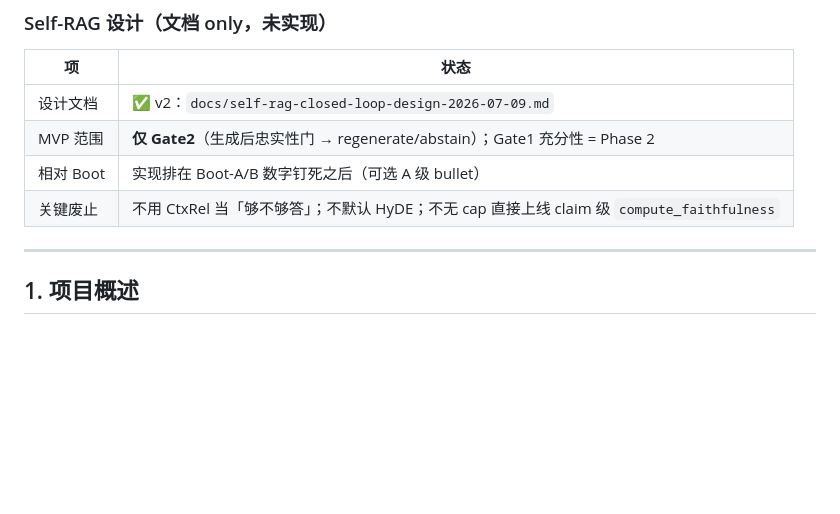
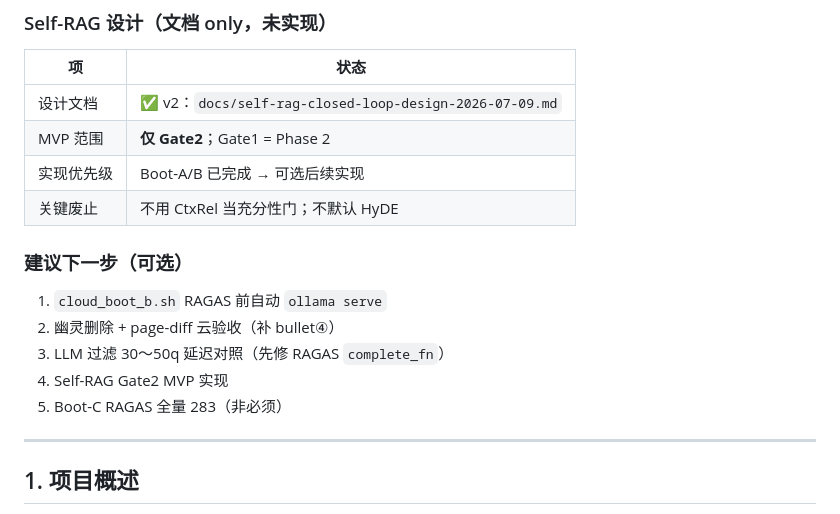
Before and after one commit to zyascend/prism-rag, a Markdown page: handoff.md, the part around one of its changes. Drawn GitHub-style; blank space fills up the shorter version.

```diff
--- a/handoff.md
+++ b/handoff.md
@@ -21,9 +67,17 @@
 | 项 | 状态 |
 |----|------|
 | 设计文档 | ✅ v2：`docs/self-rag-closed-loop-design-2026-07-09.md` |
-| MVP 范围 | **仅 Gate2**（生成后忠实性门 → regenerate/abstain）；Gate1 充分性 = Phase 2 |
-| 相对 Boot | 实现排在 Boot-A/B 数字钉死之后（可选 A 级 bullet） |
-| 关键废止 | 不用 CtxRel 当「够不够答」；不默认 HyDE；不无 cap 直接上线 claim 级 `compute_faithfulness` |
+| MVP 范围 | **仅 Gate2**；Gate1 = Phase 2 |
+| 实现优先级 | Boot-A/B 已完成 → 可选后续实现 |
+| 关键废止 | 不用 CtxRel 当充分性门；不默认 HyDE |
+
+### 建议下一步（可选）
+
+1. `cloud_boot_b.sh` RAGAS 前自动 `ollama serve`
+2. 幽灵删除 + page-diff 云验收（补 bullet④）
+3. LLM 过滤 30～50q 延迟对照（先修 RAGAS `complete_fn`）
+4. Self-RAG Gate2 MVP 实现
+5. Boot-C RAGAS 全量 283（非必须）
 
 ---
 
```
Also changed, not shown: other parts of handoff.md (+55 -9 lines).
